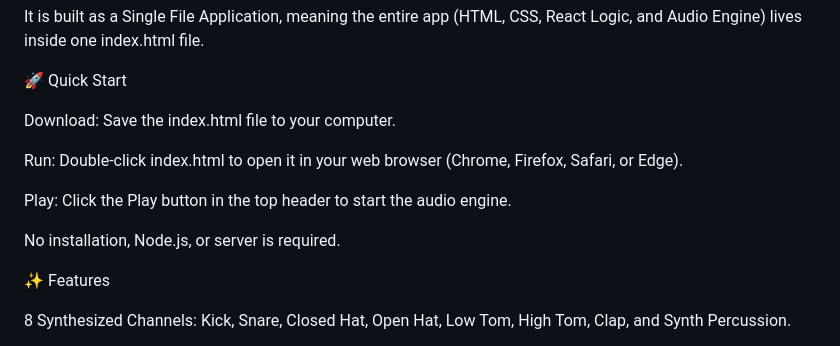
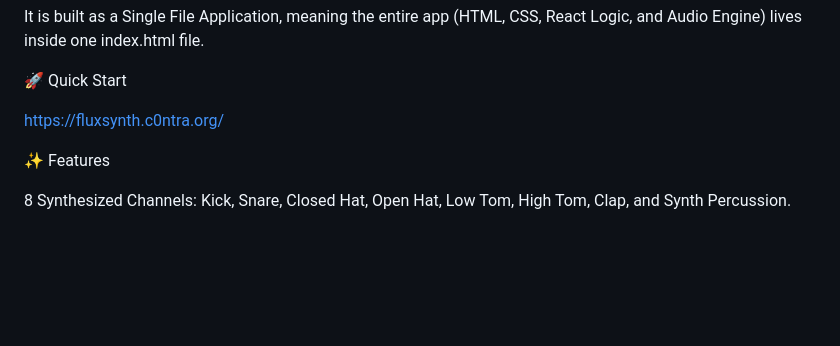
Before and after one commit to nylar357/fluxsynth, a Markdown page: README.md, the part around the change. GitHub-like rendering; blank space fills up the shorter version.

```diff
--- a/README.md
+++ b/README.md
@@ -8,13 +8,7 @@ It is built as a Single File Application, meaning the entire app (HTML, CSS, Rea
 
 🚀 Quick Start
 
-Download: Save the index.html file to your computer.
-
-Run: Double-click index.html to open it in your web browser (Chrome, Firefox, Safari, or Edge).
-
-Play: Click the Play button in the top header to start the audio engine.
-
-No installation, Node.js, or server is required.
+  https://fluxsynth.c0ntra.org/
 
 ✨ Features
 
```
